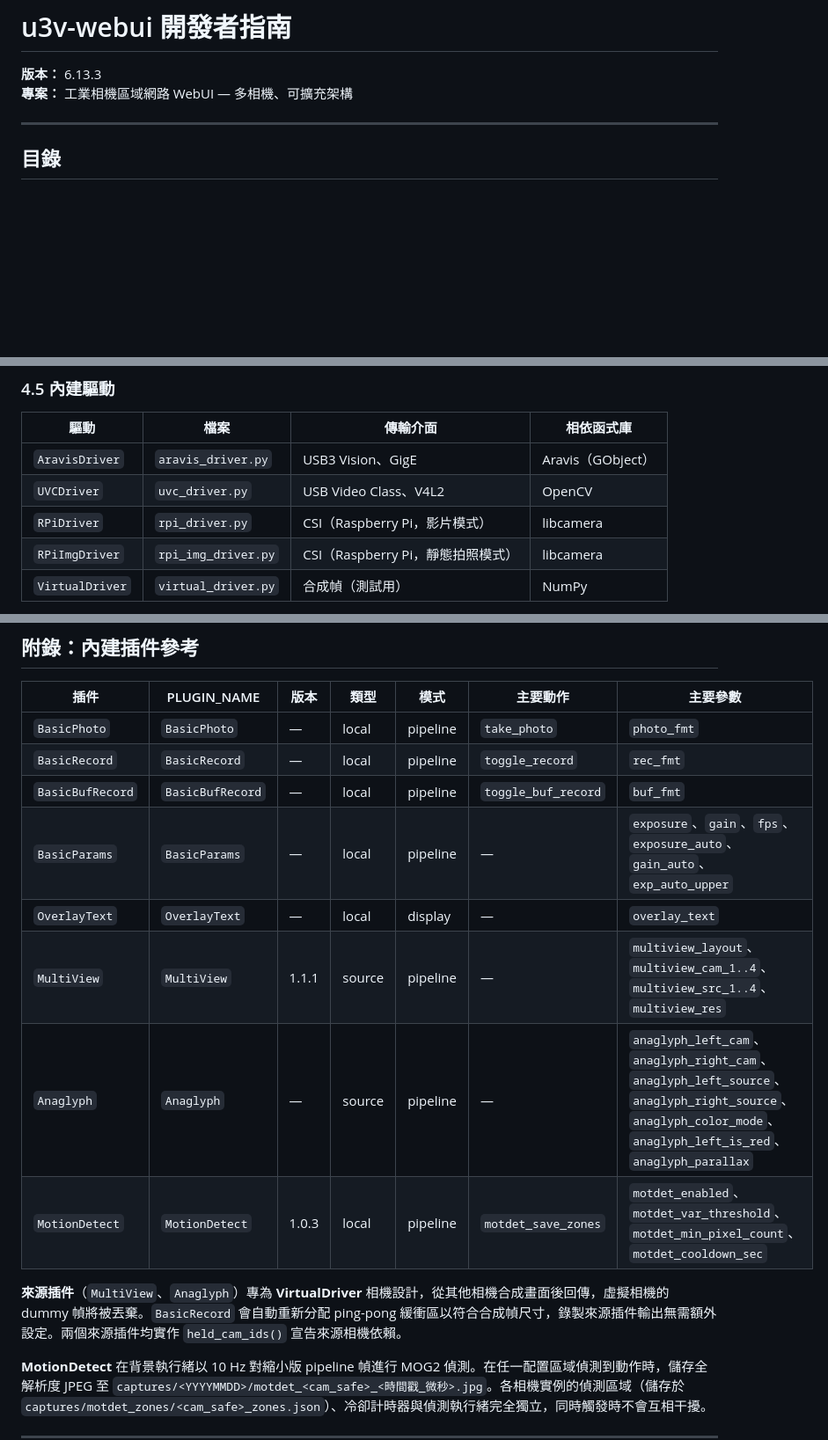
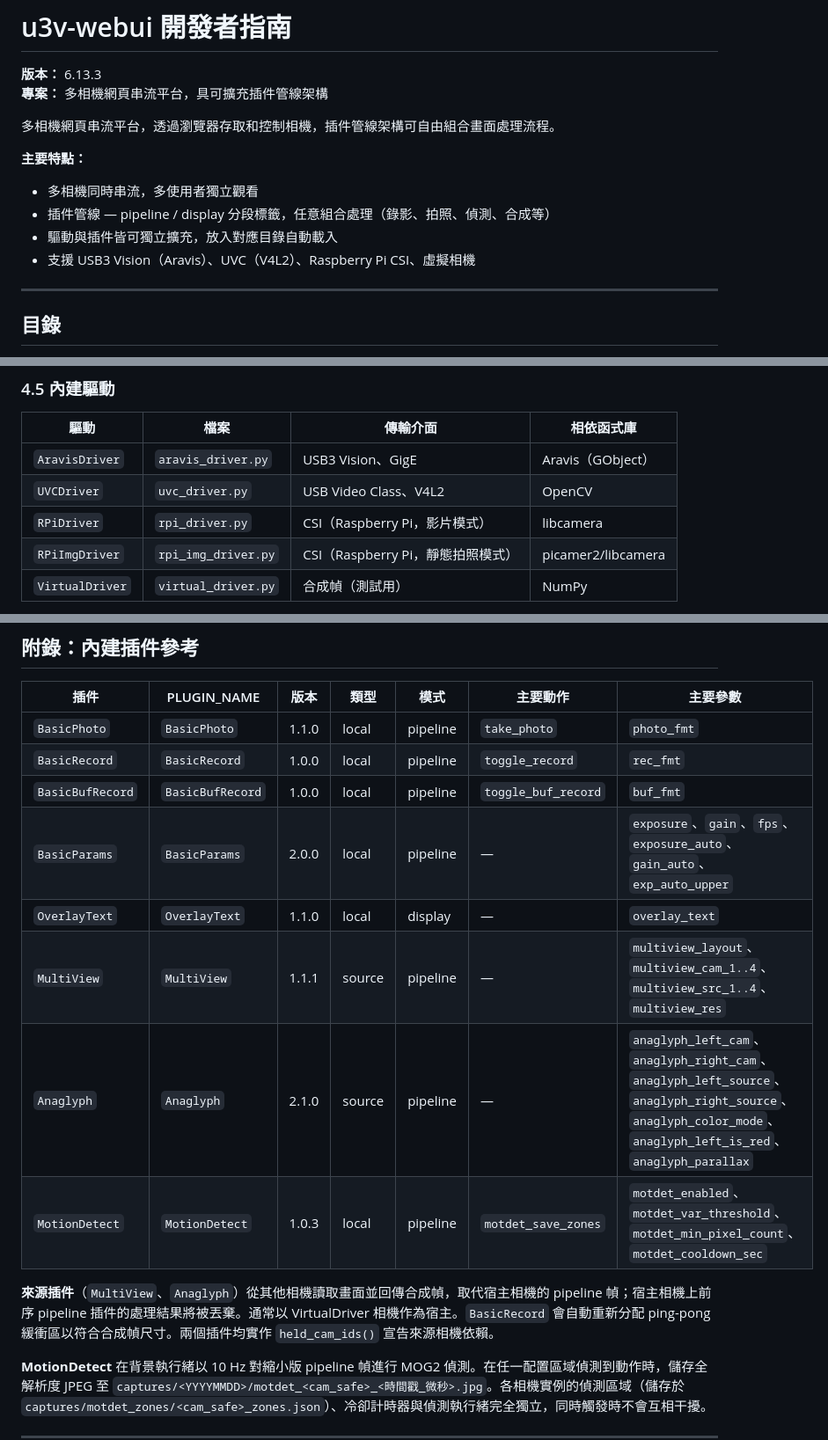
Before and after one commit to rbxowi2/u3v_webui, a Markdown page: doc/developer_guide_zh.md, 3 parts joined by grey strips. Shown at 88% size. Rendered like a GitHub page; blank space fills up the shorter version.

```diff
--- a/doc/developer_guide_zh.md
+++ b/doc/developer_guide_zh.md
@@ -1,7 +1,15 @@
 # u3v-webui 開發者指南
 
 **版本：** 6.13.3
-**專案：** 工業相機區域網路 WebUI — 多相機、可擴充架構
+**專案：** 多相機網頁串流平台，具可擴充插件管線架構
+
+多相機網頁串流平台，透過瀏覽器存取和控制相機，插件管線架構可自由組合畫面處理流程。
+
+**主要特點：**
+- 多相機同時串流，多使用者獨立觀看
+- 插件管線 — pipeline / display 分段標籤，任意組合處理（錄影、拍照、偵測、合成等）
+- 驅動與插件皆可獨立擴充，放入對應目錄自動載入
+- 支援 USB3 Vision（Aravis）、UVC（V4L2）、Raspberry Pi CSI、虛擬相機
 
 ---
 
@@ -335,7 +343,7 @@ DEFAULT_PARAMS: dict = {
 | `AravisDriver` | `aravis_driver.py` | USB3 Vision、GigE | Aravis（GObject） |
 | `UVCDriver` | `uvc_driver.py` | USB Video Class、V4L2 | OpenCV |
 | `RPiDriver` | `rpi_driver.py` | CSI（Raspberry Pi，影片模式） | libcamera |
-| `RPiImgDriver` | `rpi_img_driver.py` | CSI（Raspberry Pi，靜態拍照模式） | libcamera |
+| `RPiImgDriver` | `rpi_img_driver.py` | CSI（Raspberry Pi，靜態拍照模式） | picamer2/libcamera |
 | `VirtualDriver` | `virtual_driver.py` | 合成幀（測試用） | NumPy |
 
 > **靜態拍照模式說明：** `RPiImgDriver` 完全以 `time.sleep()` 控制幀率，不使用感測器定時暫存器。其 `query_native_modes()` 回傳的每筆記錄只含 `{"width": w, "height": h}`，**不含** `"fps"` 欄位；UI 在此類模式下會隱藏 fps 欄。
@@ -992,16 +1002,16 @@ def register_routes(self, app, sio, ctx):
 
 | 插件 | PLUGIN_NAME | 版本 | 類型 | 模式 | 主要動作 | 主要參數 |
 |------|------------|------|------|------|---------|---------|
-| `BasicPhoto` | `BasicPhoto` | — | local | pipeline | `take_photo` | `photo_fmt` |
-| `BasicRecord` | `BasicRecord` | — | local | pipeline | `toggle_record` | `rec_fmt` |
-| `BasicBufRecord` | `BasicBufRecord` | — | local | pipeline | `toggle_buf_record` | `buf_fmt` |
-| `BasicParams` | `BasicParams` | — | local | pipeline | — | `exposure`、`gain`、`fps`、`exposure_auto`、`gain_auto`、`exp_auto_upper` |
-| `OverlayText` | `OverlayText` | — | local | display | — | `overlay_text` |
+| `BasicPhoto` | `BasicPhoto` | 1.1.0 | local | pipeline | `take_photo` | `photo_fmt` |
+| `BasicRecord` | `BasicRecord` | 1.0.0 | local | pipeline | `toggle_record` | `rec_fmt` |
+| `BasicBufRecord` | `BasicBufRecord` | 1.0.0 | local | pipeline | `toggle_buf_record` | `buf_fmt` |
+| `BasicParams` | `BasicParams` | 2.0.0 | local | pipeline | — | `exposure`、`gain`、`fps`、`exposure_auto`、`gain_auto`、`exp_auto_upper` |
+| `OverlayText` | `OverlayText` | 1.1.0 | local | display | — | `overlay_text` |
 | `MultiView` | `MultiView` | 1.1.1 | source | pipeline | — | `multiview_layout`、`multiview_cam_1..4`、`multiview_src_1..4`、`multiview_res` |
-| `Anaglyph` | `Anaglyph` | — | source | pipeline | — | `anaglyph_left_cam`、`anaglyph_right_cam`、`anaglyph_left_source`、`anaglyph_right_source`、`anaglyph_color_mode`、`anaglyph_left_is_red`、`anaglyph_parallax` |
+| `Anaglyph` | `Anaglyph` | 2.1.0 | source | pipeline | — | `anaglyph_left_cam`、`anaglyph_right_cam`、`anaglyph_left_source`、`anaglyph_right_source`、`anaglyph_color_mode`、`anaglyph_left_is_red`、`anaglyph_parallax` |
 | `MotionDetect` | `MotionDetect` | 1.0.3 | local | pipeline | `motdet_save_zones` | `motdet_enabled`、`motdet_var_threshold`、`motdet_min_pixel_count`、`motdet_cooldown_sec` |
 
-**來源插件**（`MultiView`、`Anaglyph`）專為 **VirtualDriver** 相機設計，從其他相機合成畫面後回傳，虛擬相機的 dummy 幀將被丟棄。`BasicRecord` 會自動重新分配 ping-pong 緩衝區以符合合成幀尺寸，錄製來源插件輸出無需額外設定。兩個來源插件均實作 `held_cam_ids()` 宣告來源相機依賴。
+**來源插件**（`MultiView`、`Anaglyph`）從其他相機讀取畫面並回傳合成幀，取代宿主相機的 pipeline 幀；宿主相機上前序 pipeline 插件的處理結果將被丟棄。通常以 VirtualDriver 相機作為宿主。`BasicRecord` 會自動重新分配 ping-pong 緩衝區以符合合成幀尺寸。兩個插件均實作 `held_cam_ids()` 宣告來源相機依賴。
 
 **MotionDetect** 在背景執行緒以 10 Hz 對縮小版 pipeline 幀進行 MOG2 偵測。在任一配置區域偵測到動作時，儲存全解析度 JPEG 至 `captures/<YYYYMMDD>/motdet_<cam_safe>_<時間戳_微秒>.jpg`。各相機實例的偵測區域（儲存於 `captures/motdet_zones/<cam_safe>_zones.json`）、冷卻計時器與偵測執行緒完全獨立，同時觸發時不會互相干擾。
 
```
Also changed, not shown: other parts of doc/developer_guide_zh.md (+10 -8 lines), doc/developer_guide.md (+22 -14 lines).
